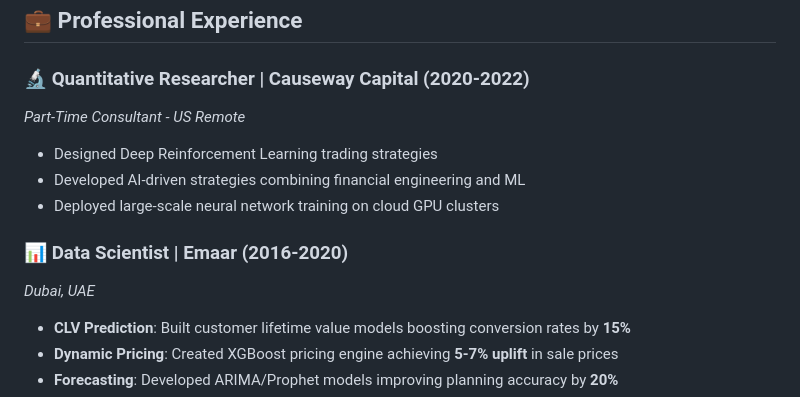
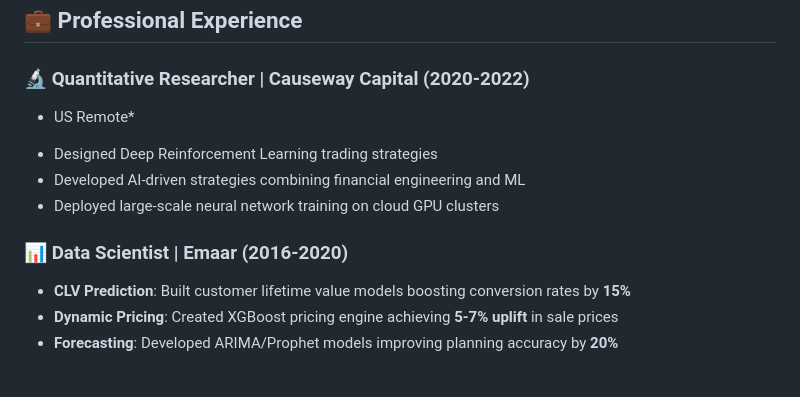
Before and after one commit to HosamEdwee/HosamEdwee, a Markdown page: Readme.md, the part around the change. Drawn GitHub-style; blank space fills up the shorter version.

Commit message:
Revise job location formatting in Readme.md
Updated location details and formatting for job roles.

```diff
--- a/Readme.md
+++ b/Readme.md
@@ -66,14 +66,14 @@ Beyond my technical contributions, I'm passionate about knowledge sharing throug
 
 
 ### 🔬 Quantitative Researcher | Causeway Capital (2020-2022)
-*Part-Time Consultant - US Remote*
+* US Remote*
 
 - Designed Deep Reinforcement Learning trading strategies
 - Developed AI-driven strategies combining financial engineering and ML
 - Deployed large-scale neural network training on cloud GPU clusters
 
 ### 📊 Data Scientist | Emaar (2016-2020)
-*Dubai, UAE*
+
 
 - **CLV Prediction**: Built customer lifetime value models boosting conversion rates by **15%**
 - **Dynamic Pricing**: Created XGBoost pricing engine achieving **5-7% uplift** in sale prices
```
